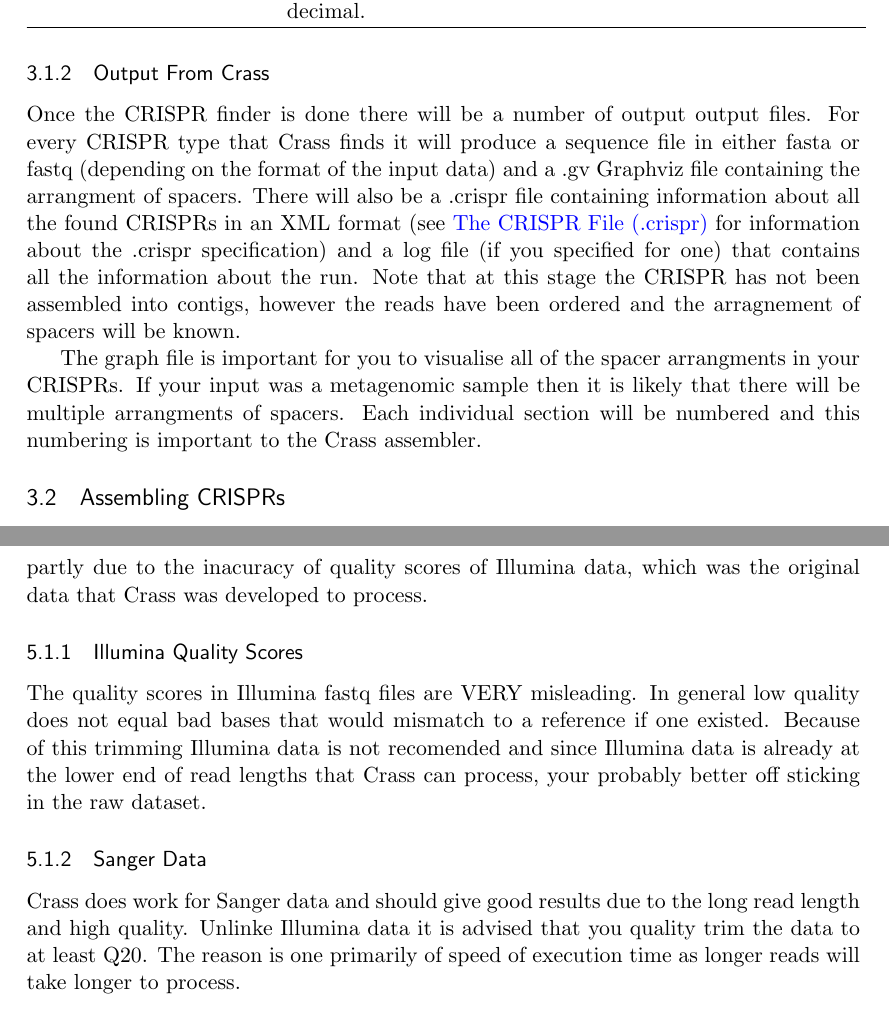
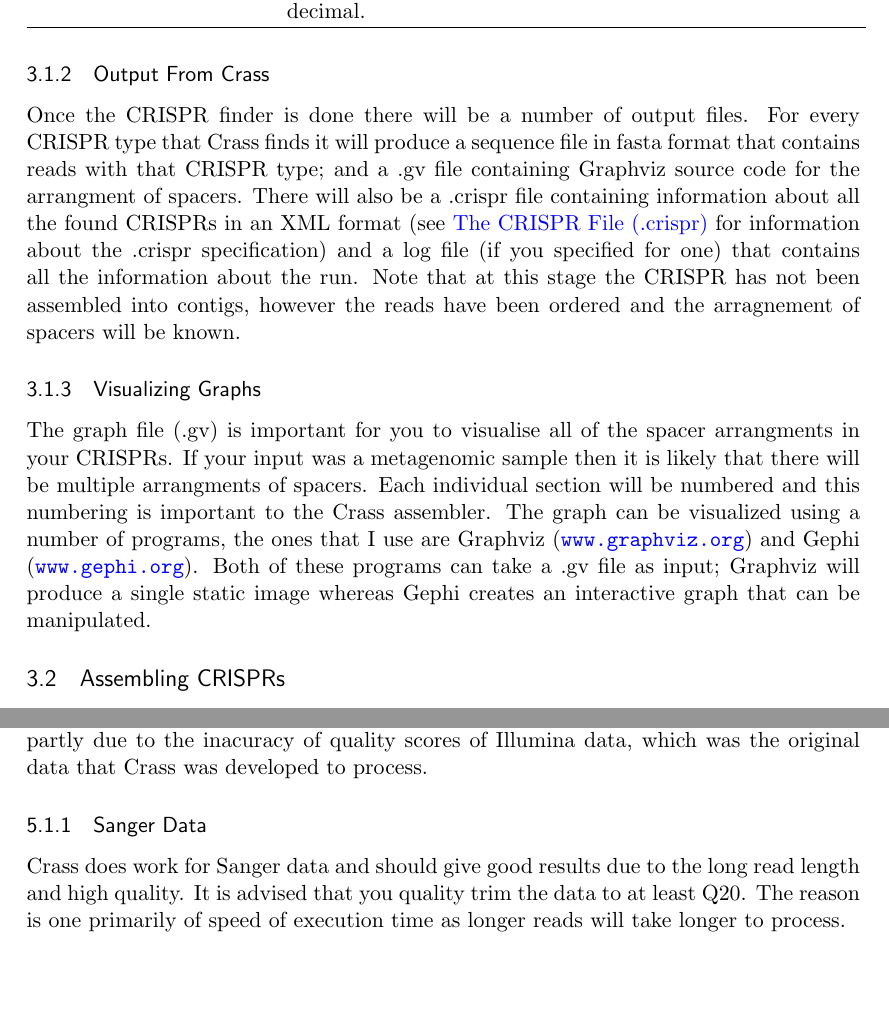
Before and after one commit to ctSkennerton/crass, a LaTeX document (doc/manual.tex): two parts of pages 7 and 9 of 10, joined at a grey line, cut so that both start at the same text, the shorter picture padded with empty space. Compiled offline with pdfLaTeX.

Commit message:
Updated the manual a bit

```diff
--- a/doc/manual.tex
+++ b/doc/manual.tex
@@ -120,7 +120,7 @@ morekeywords={ELEMENT, ATTLIST, DOCTYPE,  EMPTY}% list your attributes here
 
 \title{Crass:  The CRISPR assembler}
 \author{Connor Skennerton and Michael Imelfort}
-\date{18th November 2011} % Activate to display a given date or no date (if empty),
+%\date{} % Activate to display a given date or no date (if empty),
          % otherwise the current date is printed
 
 \begin{document}
@@ -227,9 +228,10 @@ Crass also contains a number of options for fine tunning various parts of the un
 \hline
     \end{longtable}
 \subsubsection{Output From Crass}
-Once the CRISPR finder is done there will be a number of output output files.  For every CRISPR type that Crass finds it will produce a sequence file in either fasta or fastq (depending on the format of the input data) and a .gv Graphviz file containing the arrangment of spacers.  There will also be a .crispr file containing information about all the found CRISPRs in an XML format (see \nameref{sec:Fileformats} for information about the .crispr specification) and a log file (if you specified for one) that contains all the information about the run. Note that at this stage the CRISPR has not been assembled into contigs, however the reads have been ordered and the arragnement of spacers will be known.
+Once the CRISPR finder is done there will be a number of output files.  For every CRISPR type that Crass finds it will produce a sequence file in fasta format that contains reads with that CRISPR type;  and a .gv file containing Graphviz source code for the arrangment of spacers.  There will also be a .crispr file containing information about all the found CRISPRs in an XML format (see \nameref{sec:Fileformats} for information about the .crispr specification) and a log file (if you specified for one) that contains all the information about the run. Note that at this stage the CRISPR has not been assembled into contigs, however the reads have been ordered and the arragnement of spacers will be known.
+\subsubsection{Visualizing Graphs}
+The graph file (.gv) is important for you to visualise all of the spacer arrangments in your CRISPRs.  If your input was a metagenomic sample then it is likely that there will be multiple arrangments of spacers.  Each individual section will be numbered and this numbering is important to the Crass assembler.  The graph can be visualized using a number of programs, the ones that I use are Graphviz (\url{www.graphviz.org}) and Gephi (\url{www.gephi.org}).  Both of these programs can take a .gv file as input; Graphviz will produce a single static image whereas Gephi creates an interactive graph that can be manipulated.
 
-The graph file is important for you to visualise all of the spacer arrangments in your CRISPRs.  If your input was a metagenomic sample then it is likely that there will be multiple arrangments of spacers.  Each individual section will be numbered and this numbering is important to the Crass assembler.
 \subsection{Assembling CRISPRs}
 CRISPRs from metagenomic data can/will have many spacer arrangements.  This makes them difficult for a regular genome assembler to resolve as they look for a single route through the graph.   The Crass assembler is a wrapper for other popular genome assemblers; currently there are wrappers for Velvet and Cap3.  I premise is that you, the user will look at the output from Crass to determine which of the paths to take through the spacer graph, which are listed as different 'contigs'. To perform the assembly you need to tell Crass the group number of the CRISPR from the finder stage (this will be in the file name), the .crispr file from Crass and the a comma separated list of the segments/contigs IDs for your group of interest.  The most minimal command is shown below:
  \begin{lstlisting}
@@ -259,10 +261,8 @@ This represents all of the links between each spacer to all others.  Reading thi
 Crass has been designed primarily with use of Illumina data, however there is nothing stopping you from using it of data produced by other sequencing technologies such as 454, Sanger or Ion Torrent.  There are a few practical considerations when dealing with other data types.
 \subsection{Read Type and Quality}
  Crass relies on exact string searching algorithms to find direct repeats in reads, which means that reads that are low quality will not produce good results.  Crass does contain a number of heuestic algorithms which try to overcome certain types of sequencing errors such as mismatches, although homopolymers require special attention (see below).  Although Crass can read fastq files it currently does not utilise quality data.  This is partly due to the inacuracy of quality scores of Illumina data, which was the original data that Crass was developed to process.
-\subsubsection{Illumina Quality Scores}
-The quality scores in Illumina fastq files are VERY misleading.  In general low quality does not equal bad bases that would mismatch to a reference if one existed.  Because of this trimming Illumina data is not recomended and since Illumina data is already at the lower end of read lengths that Crass can process, your probably better off sticking in the raw dataset.
 \subsubsection{Sanger Data}
-Crass does work for Sanger data and should give good results due to the long read length and high quality.  Unlinke Illumina data it is advised that you quality trim the data to at least Q20.  The reason is one primarily of speed of execution time as longer reads will take longer to process.
+Crass does work for Sanger data and should give good results due to the long read length and high quality.  It is advised that you quality trim the data to at least Q20.  The reason is one primarily of speed of execution time as longer reads will take longer to process.
 \subsubsection{Homopolymers}
 Due to the underlying algorithms used in Crass, homopolymers pose a real challenge when finding direct repeats.  To try and overcome this the -{}-removeHomopolymers option tells Crass to correct these types of errors using a run-length encoding algorithm.  Basically all homopolymers are removed from the read as a preprocessing step and the 'squeezed' read is then used for direct repeat finding.  This feature is EXPERIMENTAL and at this stage does not provide optimal results.  The main issue is the rate of false positive matches is drastically increased when correcting for homopolymers so it is up to you whether you want to shift through the dud matches at the end to get out the CRISPRs that you want.
 \subsection{Bird's Nests - fixing overly connected graphs}
```
Also changed, not shown: doc/manual.tex (9 more changed lines).
